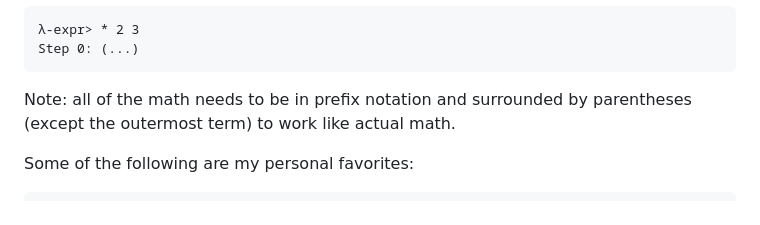
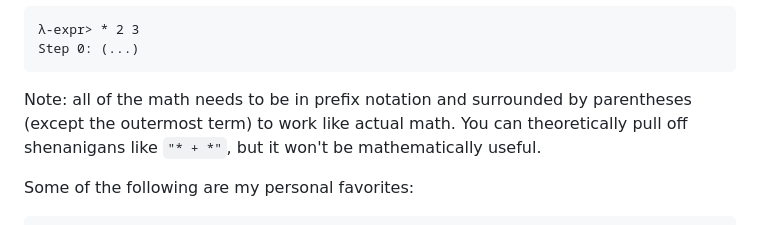
Before and after one commit to dhodgson615/Lambda-Calculus-Interpreter, a Markdown page: README.md, the part around the change. GitHub-like rendering.

````diff
--- a/README.md
+++ b/README.md
@@ -51,7 +51,7 @@ programming.
   Step 0: (...)
   ```
 
-Note: all of the math needs to be in prefix notation and surrounded by parentheses (except the outermost term) to work like actual math.
+Note: all of the math needs to be in prefix notation and surrounded by parentheses (except the outermost term) to work like actual math. You can theoretically pull off shenanigans like `"* + *"`, but it won't be mathematically useful.
 
 Some of the following are my personal favorites:
 
````
